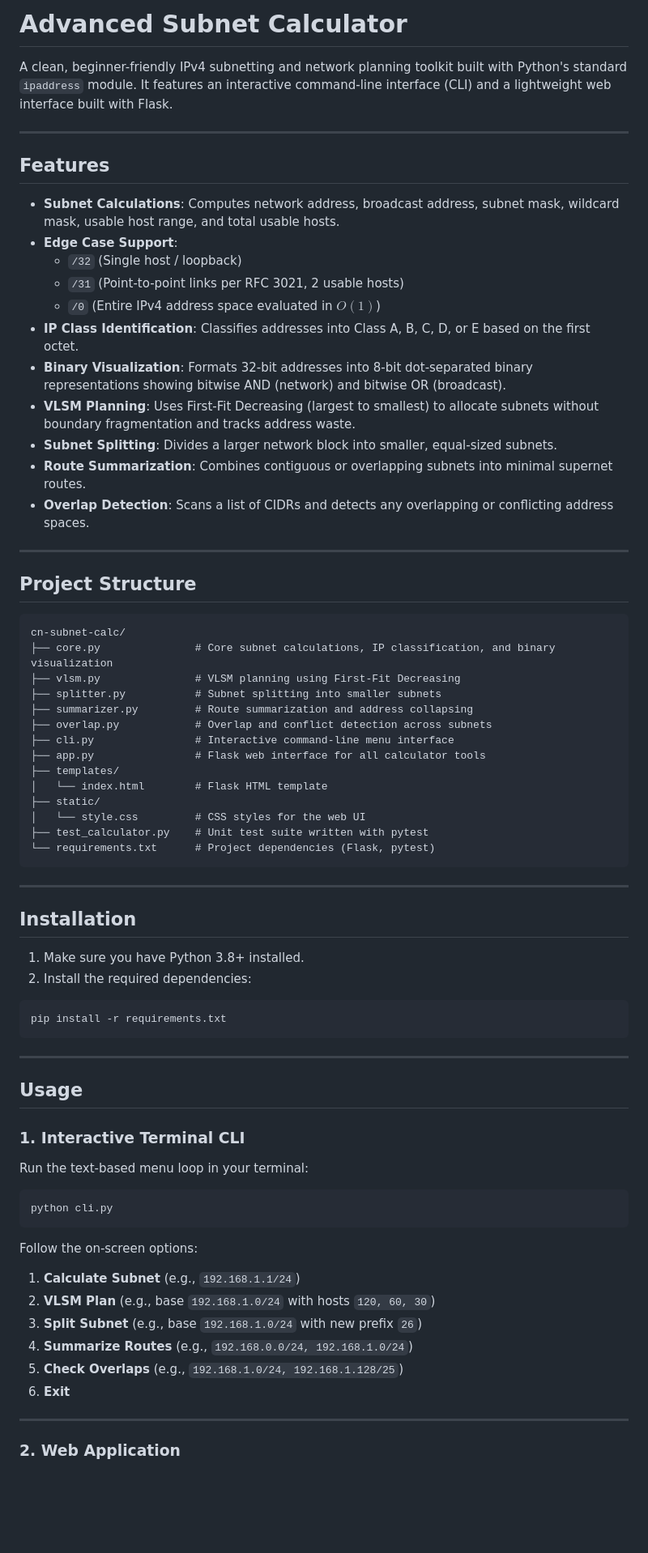
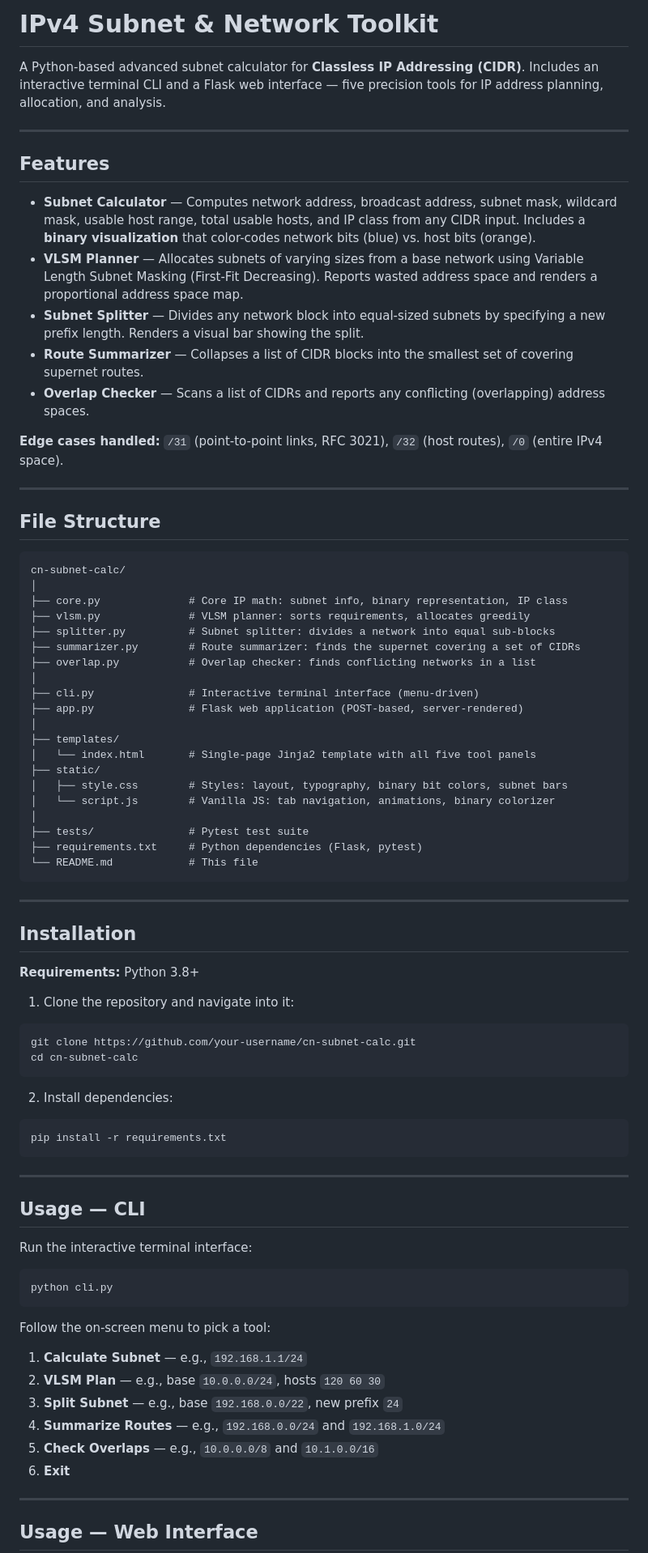
Before and after one commit to sks2706-dev/advanced_subnet_calculator, a Markdown page: README.md, the part around one of its changes. Shown at 81% size. Drawn GitHub-style; blank space fills up the shorter version.

````diff
--- a/README.md
+++ b/README.md
@@ -1,50 +1,60 @@
-# Advanced Subnet Calculator
+# IPv4 Subnet & Network Toolkit
 
-A clean, beginner-friendly IPv4 subnetting and network planning toolkit built with Python's standard `ipaddress` module. It features an interactive command-line interface (CLI) and a lightweight web interface built with Flask.
+A Python-based advanced subnet calculator for **Classless IP Addressing (CIDR)**. Includes an interactive terminal CLI and a Flask web interface — five precision tools for IP address planning, allocation, and analysis.
 
 ---
 
 ## Features
 
-- **Subnet Calculations**: Computes network address, broadcast address, subnet mask, wildcard mask, usable host range, and total usable hosts.
-- **Edge Case Support**:
-  - `/32` (Single host / loopback)
-  - `/31` (Point-to-point links per RFC 3021, 2 usable hosts)
-  - `/0` (Entire IPv4 address space evaluated in $O(1)$)
-- **IP Class Identification**: Classifies addresses into Class A, B, C, D, or E based on the first octet.
-- **Binary Visualization**: Formats 32-bit addresses into 8-bit dot-separated binary representations showing bitwise AND (network) and bitwise OR (broadcast).
-- **VLSM Planning**: Uses First-Fit Decreasing (largest to smallest) to allocate subnets without boundary fragmentation and tracks address waste.
-- **Subnet Splitting**: Divides a larger network block into smaller, equal-sized subnets.
-- **Route Summarization**: Combines contiguous or overlapping subnets into minimal supernet routes.
-- **Overlap Detection**: Scans a list of CIDRs and detects any overlapping or conflicting address spaces.
+- **Subnet Calculator** — Computes network address, broadcast address, subnet mask, wildcard mask, usable host range, total usable hosts, and IP class from any CIDR input. Includes a **binary visualization** that color-codes network bits (blue) vs. host bits (orange).
+- **VLSM Planner** — Allocates subnets of varying sizes from a base network using Variable Length Subnet Masking (First-Fit Decreasing). Reports wasted address space and renders a proportional address space map.
+- **Subnet Splitter** — Divides any network block into equal-sized subnets by specifying a new prefix length. Renders a visual bar showing the split.
+- **Route Summarizer** — Collapses a list of CIDR blocks into the smallest set of covering supernet routes.
+- **Overlap Checker** — Scans a list of CIDRs and reports any conflicting (overlapping) address spaces.
+
+**Edge cases handled:** `/31` (point-to-point links, RFC 3021), `/32` (host routes), `/0` (entire IPv4 space).
 
 ---
 
-## Project Structure
+## File Structure
 
-```text
+```
 cn-subnet-calc/
-├── core.py               # Core subnet calculations, IP classification, and binary visualization
-├── vlsm.py               # VLSM planning using First-Fit Decreasing
-├── splitter.py           # Subnet splitting into smaller subnets
-├── summarizer.py         # Route summarization and address collapsing
-├── overlap.py            # Overlap and conflict detection across subnets
-├── cli.py                # Interactive command-line menu interface
-├── app.py                # Flask web interface for all calculator tools
+│
+├── core.py              # Core IP math: subnet info, binary representation, IP class
+├── vlsm.py              # VLSM planner: sorts requirements, allocates greedily
+├── splitter.py          # Subnet splitter: divides a network into equal sub-blocks
+├── summarizer.py        # Route summarizer: finds the supernet covering a set of CIDRs
+├── overlap.py           # Overlap checker: finds conflicting networks in a list
+│
+├── cli.py               # Interactive terminal interface (menu-driven)
+├── app.py               # Flask web application (POST-based, server-rendered)
+│
 ├── templates/
-│   └── index.html        # Flask HTML template
+│   └── index.html       # Single-page Jinja2 template with all five tool panels
 ├── static/
-│   └── style.css         # CSS styles for the web UI
-├── test_calculator.py    # Unit test suite written with pytest
-└── requirements.txt      # Project dependencies (Flask, pytest)
+│   ├── style.css        # Styles: layout, typography, binary bit colors, subnet bars
+│   └── script.js        # Vanilla JS: tab navigation, animations, binary colorizer
+│
+├── tests/               # Pytest test suite
+├── requirements.txt     # Python dependencies (Flask, pytest)
+└── README.md            # This file
 ```
 
 ---
 
 ## Installation
 
-1. Make sure you have Python 3.8+ installed.
-2. Install the required dependencies:
+**Requirements:** Python 3.8+
+
+1. Clone the repository and navigate into it:
+
+```bash
+git clone https://github.com/your-username/cn-subnet-calc.git
+cd cn-subnet-calc
+```
+
+2. Install dependencies:
 
 ```bash
 pip install -r requirements.txt
@@ -52,25 +62,24 @@ pip install -r requirements.txt
 
 ---
 
-## Usage
+## Usage — CLI
 
-### 1. Interactive Terminal CLI
-
-Run the text-based menu loop in your terminal:
+Run the interactive terminal interface:
 
 ```bash
 python cli.py
 ```
 
-Follow the on-screen options:
-1. **Calculate Subnet** (e.g., `192.168.1.1/24`)
-2. **VLSM Plan** (e.g., base `192.168.1.0/24` with hosts `120, 60, 30`)
-3. **Split Subnet** (e.g., base `192.168.1.0/24` with new prefix `26`)
-4. **Summarize Routes** (e.g., `192.168.0.0/24, 192.168.1.0/24`)
-5. **Check Overlaps** (e.g., `192.168.1.0/24, 192.168.1.128/25`)
+Follow the on-screen menu to pick a tool:
+
+1. **Calculate Subnet** — e.g., `192.168.1.1/24`
+2. **VLSM Plan** — e.g., base `10.0.0.0/24`, hosts `120 60 30`
+3. **Split Subnet** — e.g., base `192.168.0.0/22`, new prefix `24`
+4. **Summarize Routes** — e.g., `192.168.0.0/24` and `192.168.1.0/24`
+5. **Check Overlaps** — e.g., `10.0.0.0/8` and `10.1.0.0/16`
 6. **Exit**
 
 ---
 
-### 2. Web Application
+## Usage — Web Interface
 
````
Also changed, not shown: other parts of README.md (+12 -6 lines).
